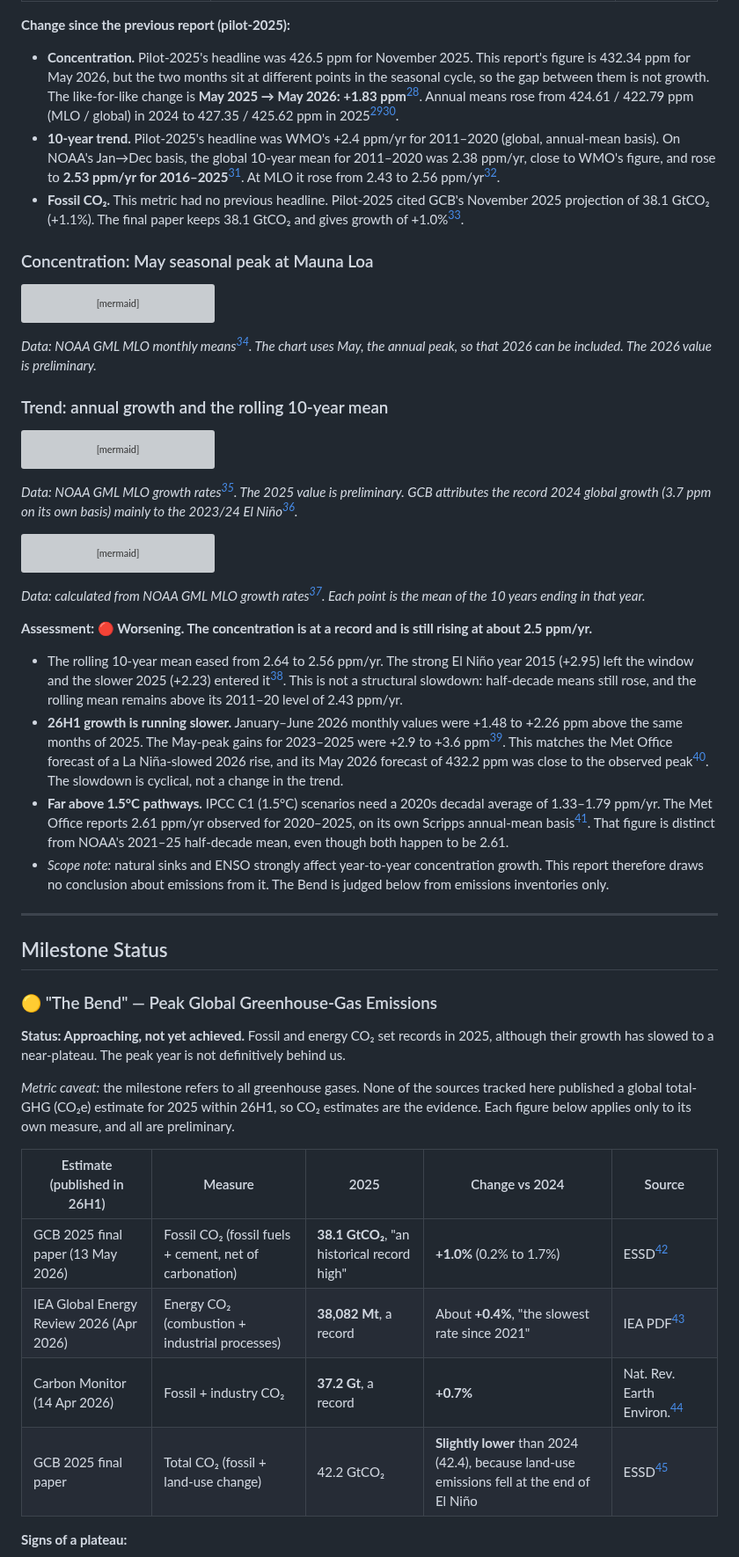
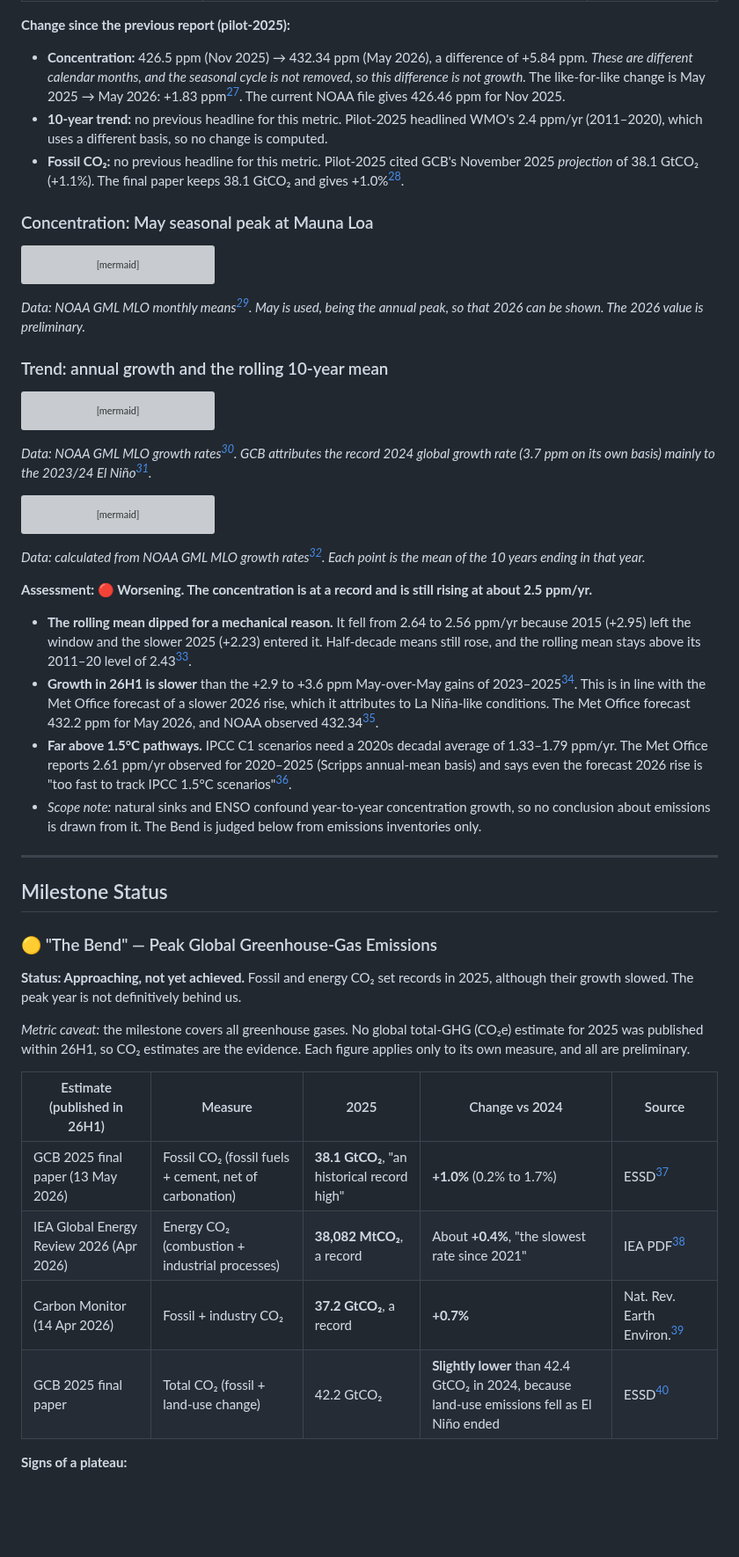
Before and after one commit to pasky/grand-endeavors-data, a Markdown page: pilot-26H1/climate.md, the part around one of its changes. Shown at 88% size. GitHub-like rendering; blank space fills up the shorter version; grey boxes are pictures that could not be loaded.

````diff
--- a/pilot-26H1/climate.md
+++ b/pilot-26H1/climate.md
@@ -44,8 +35,8 @@
 
 **Change since the previous report (pilot-2025):**
-- **Concentration.** Pilot-2025's headline was 426.5 ppm for November 2025. This report's figure is 432.34 ppm for May 2026, but the two months sit at different points in the seasonal cycle, so the gap between them is not growth. The like-for-like change is **May 2025 → May 2026: +1.83 ppm**[^noaa-mm-mlo]. Annual means rose from 424.61 / 422.79 ppm (MLO / global) in 2024 to 427.35 / 425.62 ppm in 2025[^noaa-ann-mlo][^noaa-ann-gl].
-- **10-year trend.** Pilot-2025's headline was WMO's +2.4 ppm/yr for 2011–2020 (global, annual-mean basis). On NOAA's Jan→Dec basis, the global 10-year mean for 2011–2020 was 2.38 ppm/yr, close to WMO's figure, and rose to **2.53 ppm/yr for 2016–2025**[^noaa-gr-gl]. At MLO it rose from 2.43 to 2.56 ppm/yr[^noaa-gr-mlo].
-- **Fossil CO₂.** This metric had no previous headline. Pilot-2025 cited GCB's November 2025 projection of 38.1 GtCO₂ (+1.1%). The final paper keeps 38.1 GtCO₂ and gives growth of +1.0%[^gcb].
+- **Concentration:** 426.5 ppm (Nov 2025) → 432.34 ppm (May 2026), a difference of +5.84 ppm. *These are different calendar months, and the seasonal cycle is not removed, so this difference is not growth.* The like-for-like change is May 2025 → May 2026: +1.83 ppm[^noaa-mm-mlo]. The current NOAA file gives 426.46 ppm for Nov 2025.
+- **10-year trend:** no previous headline for this metric. Pilot-2025 headlined WMO's 2.4 ppm/yr (2011–2020), which uses a different basis, so no change is computed.
+- **Fossil CO₂:** no previous headline for this metric. Pilot-2025 cited GCB's November 2025 *projection* of 38.1 GtCO₂ (+1.1%). The final paper keeps 38.1 GtCO₂ and gives +1.0%[^gcb].
 
 ### Concentration: May seasonal peak at Mauna Loa
 
@@ -57,7 +48,7 @@ xychart-beta
     y-axis "CO₂ (ppm)" 405 --> 435
     line [407.90, 409.89, 411.44, 414.86, 417.28, 419.09, 420.97, 424.00, 426.90, 430.51, 432.34]
 ```
-*Data: NOAA GML MLO monthly means[^noaa-mm-mlo]. The chart uses May, the annual peak, so that 2026 can be included. The 2026 value is preliminary.*
+*Data: NOAA GML MLO monthly means[^noaa-mm-mlo]. May is used, being the annual peak, so that 2026 can be shown. The 2026 value is preliminary.*
 
 ### Trend: annual growth and the rolling 10-year mean
 
@@ -69,7 +60,7 @@ xychart-beta
     y-axis "ppm/yr" 1.6 --> 3.5
     line [1.92, 2.65, 1.99, 2.17, 2.95, 3.03, 1.90, 2.85, 2.49, 2.30, 2.35, 1.84, 3.32, 3.33, 2.23]
 ```
-*Data: NOAA GML MLO growth rates[^noaa-gr-mlo]. The 2025 value is preliminary. GCB attributes the record 2024 global growth (3.7 ppm on its own basis) mainly to the 2023/24 El Niño[^gcb].*
+*Data: NOAA GML MLO growth rates[^noaa-gr-mlo]. GCB attributes the record 2024 global growth rate (3.7 ppm on its own basis) mainly to the 2023/24 El Niño[^gcb].*
 
 ```mermaid
 xychart-beta
@@ -82,10 +73,10 @@ xychart-beta
 *Data: calculated from NOAA GML MLO growth rates[^noaa-gr-mlo]. Each point is the mean of the 10 years ending in that year.*
 
 **Assessment: 🔴 Worsening. The concentration is at a record and is still rising at about 2.5 ppm/yr.**
-- The rolling 10-year mean eased from 2.64 to 2.56 ppm/yr. The strong El Niño year 2015 (+2.95) left the window and the slower 2025 (+2.23) entered it[^noaa-gr-mlo]. This is not a structural slowdown: half-decade means still rose, and the rolling mean remains above its 2011–20 level of 2.43 ppm/yr.
-- **26H1 growth is running slower.** January–June 2026 monthly values were +1.48 to +2.26 ppm above the same months of 2025. The May-peak gains for 2023–2025 were +2.9 to +3.6 ppm[^noaa-mm-mlo]. This matches the Met Office forecast of a La Niña-slowed 2026 rise, and its May 2026 forecast of 432.2 ppm was close to the observed peak[^metoffice]. The slowdown is cyclical, not a change in the trend.
-- **Far above 1.5°C pathways.** IPCC C1 (1.5°C) scenarios need a 2020s decadal average of 1.33–1.79 ppm/yr. The Met Office reports 2.61 ppm/yr observed for 2020–2025, on its own Scripps annual-mean basis[^metoffice]. That figure is distinct from NOAA's 2021–25 half-decade mean, even though both happen to be 2.61.
-- *Scope note:* natural sinks and ENSO strongly affect year-to-year concentration growth. This report therefore draws no conclusion about emissions from it. The Bend is judged below from emissions inventories only.
+- **The rolling mean dipped for a mechanical reason.** It fell from 2.64 to 2.56 ppm/yr because 2015 (+2.95) left the window and the slower 2025 (+2.23) entered it. Half-decade means still rose, and the rolling mean stays above its 2011–20 level of 2.43[^noaa-gr-mlo].
+- **Growth in 26H1 is slower** than the +2.9 to +3.6 ppm May-over-May gains of 2023–2025[^noaa-mm-mlo]. This is in line with the Met Office forecast of a slower 2026 rise, which it attributes to La Niña-like conditions. The Met Office forecast 432.2 ppm for May 2026, and NOAA observed 432.34[^metoffice].
+- **Far above 1.5°C pathways.** IPCC C1 scenarios need a 2020s decadal average of 1.33–1.79 ppm/yr. The Met Office reports 2.61 ppm/yr observed for 2020–2025 (Scripps annual-mean basis) and says even the forecast 2026 rise is "too fast to track IPCC 1.5°C scenarios"[^metoffice].
+- *Scope note:* natural sinks and ENSO confound year-to-year concentration growth, so no conclusion about emissions is drawn from it. The Bend is judged below from emissions inventories only.
 
 ---
 
@@ -93,15 +84,15 @@ xychart-beta
 
 ### 🟡 "The Bend" — Peak Global Greenhouse-Gas Emissions
 
-**Status: Approaching, not yet achieved.** Fossil and energy CO₂ set records in 2025, although their growth has slowed to a near-plateau. The peak year is not definitively behind us.
+**Status: Approaching, not yet achieved.** Fossil and energy CO₂ set records in 2025, although their growth slowed. The peak year is not definitively behind us.
 
-*Metric caveat:* the milestone refers to all greenhouse gases. None of the sources tracked here published a global total-GHG (CO₂e) estimate for 2025 within 26H1, so CO₂ estimates are the evidence. Each figure below applies only to its own measure, and all are preliminary.
+*Metric caveat:* the milestone covers all greenhouse gases. No global total-GHG (CO₂e) estimate for 2025 was published within 26H1, so CO₂ estimates are the evidence. Each figure applies only to its own measure, and all are preliminary.
 
 | Estimate (published in 26H1) | Measure | 2025 | Change vs 2024 | Source |
 |---|---|---|---|---|
 | GCB 2025 final paper (13 May 2026) | Fossil CO₂ (fossil fuels + cement, net of carbonation) | **38.1 GtCO₂**, "an historical record high" | **+1.0%** (0.2% to 1.7%) | ESSD[^gcb] |
-| IEA Global Energy Review 2026 (Apr 2026) | Energy CO₂ (combustion + industrial processes) | **38,082 Mt**, a record | About **+0.4%**, "the slowest rate since 2021" | IEA PDF[^iea-ger] |
-| Carbon Monitor (14 Apr 2026) | Fossil + industry CO₂ | **37.2 Gt**, a record | **+0.7%** | Nat. Rev. Earth Environ.[^carbon-monitor] |
-| GCB 2025 final paper | Total CO₂ (fossil + land-use change) | 42.2 GtCO₂ | **Slightly lower** than 2024 (42.4), because land-use emissions fell at the end of El Niño | ESSD[^gcb] |
+| IEA Global Energy Review 2026 (Apr 2026) | Energy CO₂ (combustion + industrial processes) | **38,082 MtCO₂**, a record | About **+0.4%**, "the slowest rate since 2021" | IEA PDF[^iea-ger] |
+| Carbon Monitor (14 Apr 2026) | Fossil + industry CO₂ | **37.2 GtCO₂**, a record | **+0.7%** | Nat. Rev. Earth Environ.[^carbon-monitor] |
+| GCB 2025 final paper | Total CO₂ (fossil + land-use change) | 42.2 GtCO₂ | **Slightly lower** than 42.4 GtCO₂ in 2024, because land-use emissions fell as El Niño ended | ESSD[^gcb] |
 
 **Signs of a plateau:**
````
Also changed, not shown: other parts of pilot-26H1/climate.md (+30 -42 lines).
